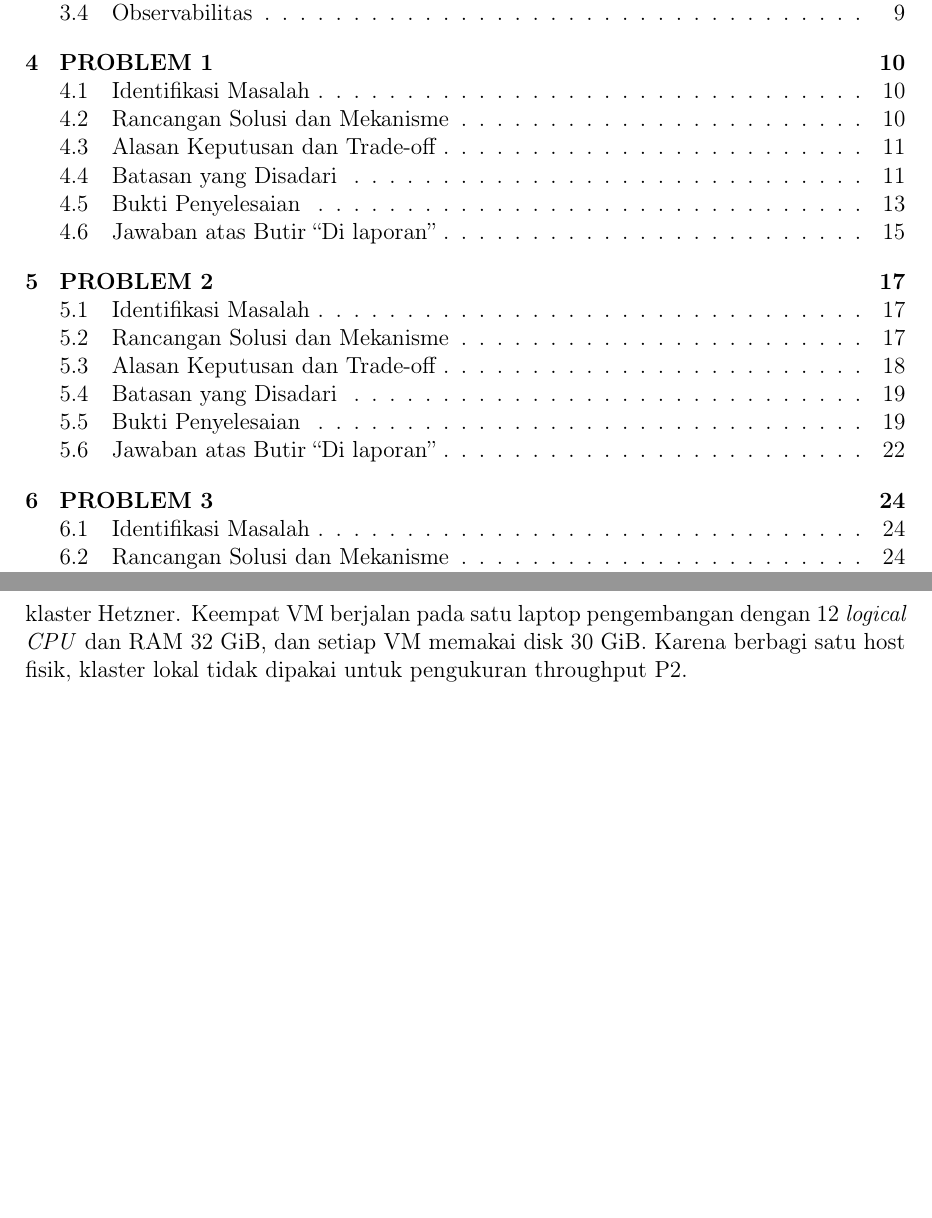
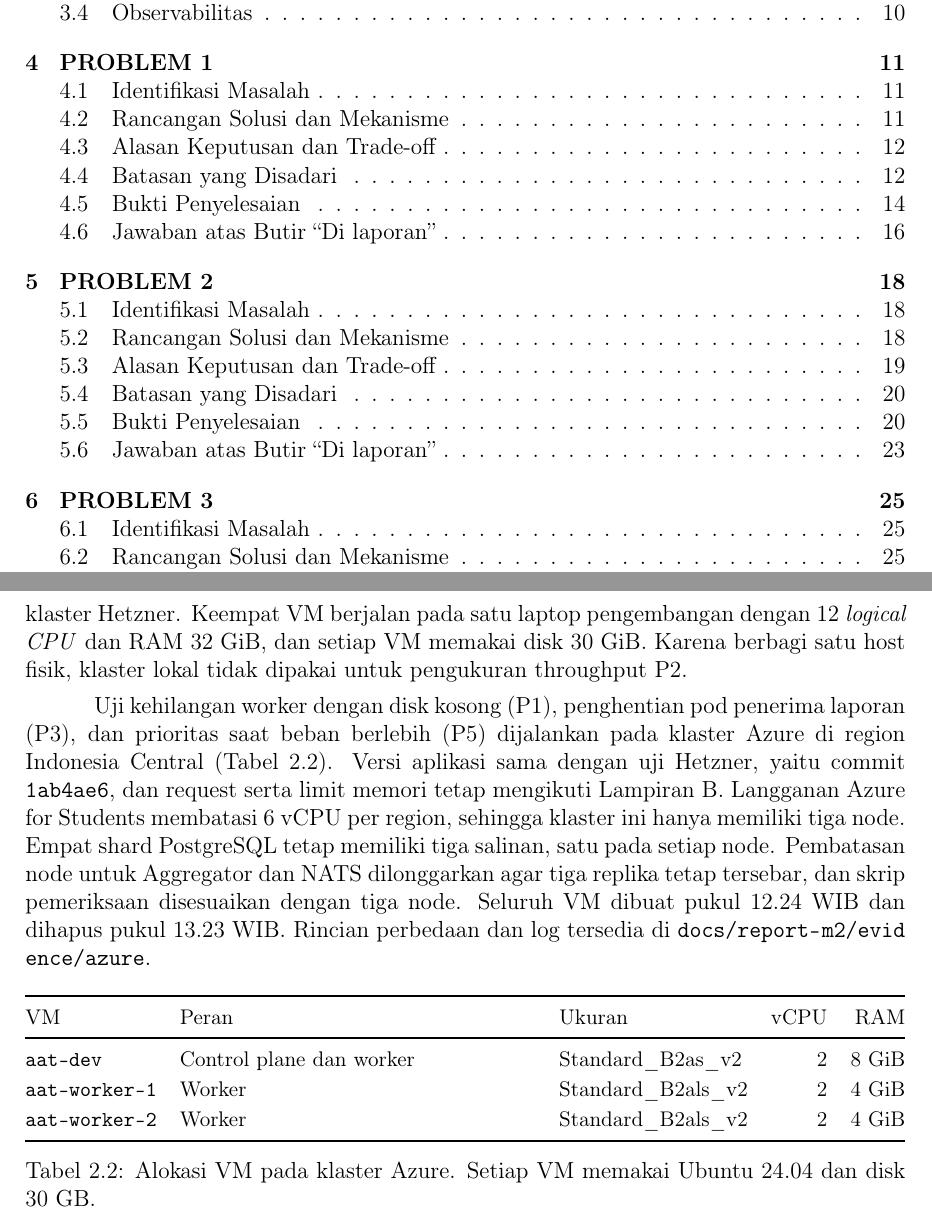
Before and after one commit to ryonlunar/tugas-besar-AAT, a LaTeX thesis (docs/report-m2/main.tex, which reads docs/report-m2/chapters/02_arsitektur.tex): two parts of pages 2 and 9 of 49 before the commit and two parts of pages 2 and 9 of 50 after it, joined at a grey line, cut so that both start at the same text, the shorter picture padded with empty space. Compiled offline with pdfLaTeX.

Commit message:
docs(m2): declare the Azure cluster in the topology
List the three Azure VMs, the quota that limited the node count, and the
placement changes that differ from the Hetzner cluster.

```diff
--- a/docs/report-m2/chapters/02_arsitektur.tex
+++ b/docs/report-m2/chapters/02_arsitektur.tex
@@ -47,6 +47,23 @@ VM & Peran & Tipe & vCPU & RAM & vCPU / RAM \\
 
 Sebagian bukti pada P1, P3, P4, dan P5 berasal dari klaster lokal. Klaster ini memakai empat VM Multipass dengan nama, peran, dan manifest yang sama dengan klaster Hetzner. Keempat VM berjalan pada satu laptop pengembangan dengan 12 \textit{logical CPU} dan RAM 32 GiB, dan setiap VM memakai disk 30 GiB. Karena berbagi satu host fisik, klaster lokal tidak dipakai untuk pengukuran throughput P2.
 
+Uji kehilangan worker dengan disk kosong (P1), penghentian pod penerima laporan (P3), dan prioritas saat beban berlebih (P5) dijalankan pada klaster Azure di region Indonesia Central (Tabel~\ref{tab:topology-azure}). Versi aplikasi sama dengan uji Hetzner, yaitu commit \texttt{1ab4ae6}, dan request serta limit memori tetap mengikuti Lampiran~B. Langganan Azure for Students membatasi 6 vCPU per region, sehingga klaster ini hanya memiliki tiga node. Empat shard PostgreSQL tetap memiliki tiga salinan, satu pada setiap node. Pembatasan node untuk Aggregator dan NATS dilonggarkan agar tiga replika tetap tersebar, dan skrip pemeriksaan disesuaikan dengan tiga node. Seluruh VM dibuat pukul 12.24 WIB dan dihapus pukul 13.23 WIB. Rincian perbedaan dan log tersedia di \path{docs/report-m2/evidence/azure}.
+
+\begin{table}[htbp]
+\centering\small
+\begin{tabularx}{\textwidth}{@{}lYlrr@{}}
+\toprule
+VM & Peran & Ukuran & vCPU & RAM \\
+\midrule
+\texttt{aat-dev} & Control plane dan worker & Standard\_B2as\_v2 & 2 & 8 GiB \\
+\texttt{aat-worker-1} & Worker & Standard\_B2als\_v2 & 2 & 4 GiB \\
+\texttt{aat-worker-2} & Worker & Standard\_B2als\_v2 & 2 & 4 GiB \\
+\bottomrule
+\end{tabularx}
+\caption{Alokasi VM pada klaster Azure. Setiap VM memakai Ubuntu 24.04 dan disk 30 GB.}
+\label{tab:topology-azure}
+\end{table}
+
 \input{figures/deployment}
 
 Pada fase utama uji beban, tiga replika Client API berjalan di \texttt{aat-dev} bersama Auth, mock BMKG dan PVMBG, consumer, penerima peringatan, serta layanan observabilitas. Tiga Aggregator awal dan tiga broker JetStream tersebar di tiga worker. \texttt{aat-loadgen} mengirim permintaan kepada Client API melalui jaringan privat dan memperoleh token dari Auth.
```
